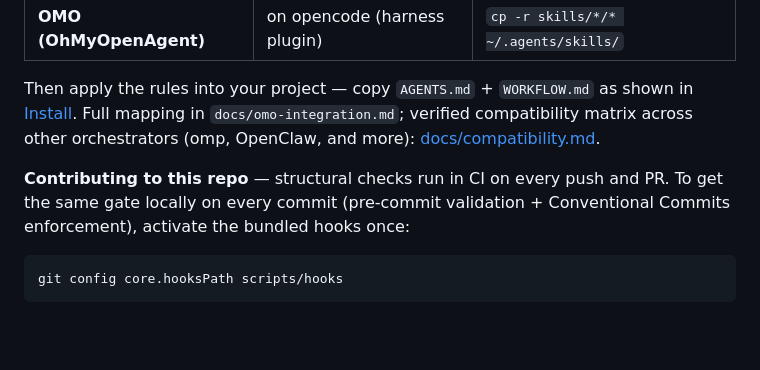
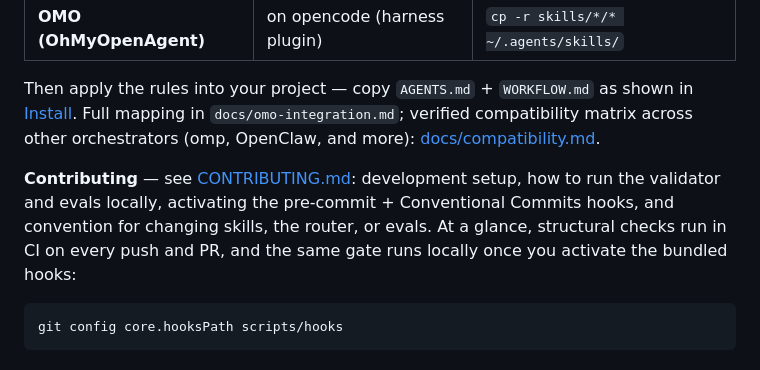
Before and after one commit to nadiwerk/trust-no-agent, a Markdown page: README.md, the part around the change. GitHub-like rendering; blank space fills up the shorter version.

Commit message:
docs(contributing): add contributing guide and link it from the readme

````diff
--- a/README.md
+++ b/README.md
@@ -144,7 +144,7 @@ An **agent/orchestrator** is an orchestration layer that runs *on top of* a harn
 
 Then apply the rules into your project — copy `AGENTS.md` + `WORKFLOW.md` as shown in [Install](#install). Full mapping in `docs/omo-integration.md`; verified compatibility matrix across other orchestrators (omp, OpenClaw, and more): [docs/compatibility.md](docs/compatibility.md).
 
-**Contributing to this repo** — structural checks run in CI on every push and PR. To get the same gate locally on every commit (pre-commit validation + Conventional Commits enforcement), activate the bundled hooks once:
+**Contributing** — see [CONTRIBUTING.md](CONTRIBUTING.md): development setup, how to run the validator and evals locally, activating the pre-commit + Conventional Commits hooks, and convention for changing skills, the router, or evals. At a glance, structural checks run in CI on every push and PR, and the same gate runs locally once you activate the bundled hooks:
 
 ```bash
 git config core.hooksPath scripts/hooks
````
Also changed, not shown: CONTRIBUTING.md (added, +142 -0 lines).
